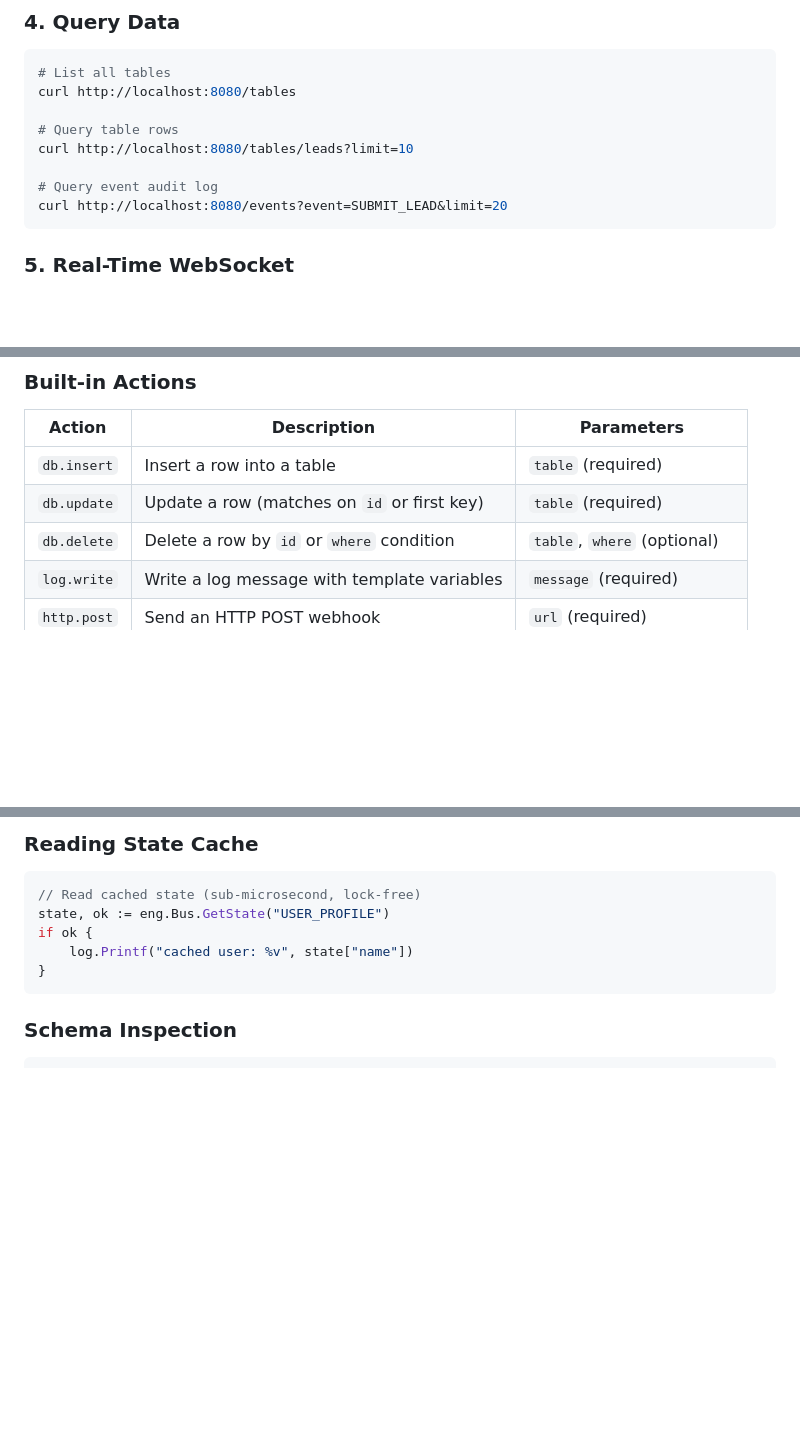
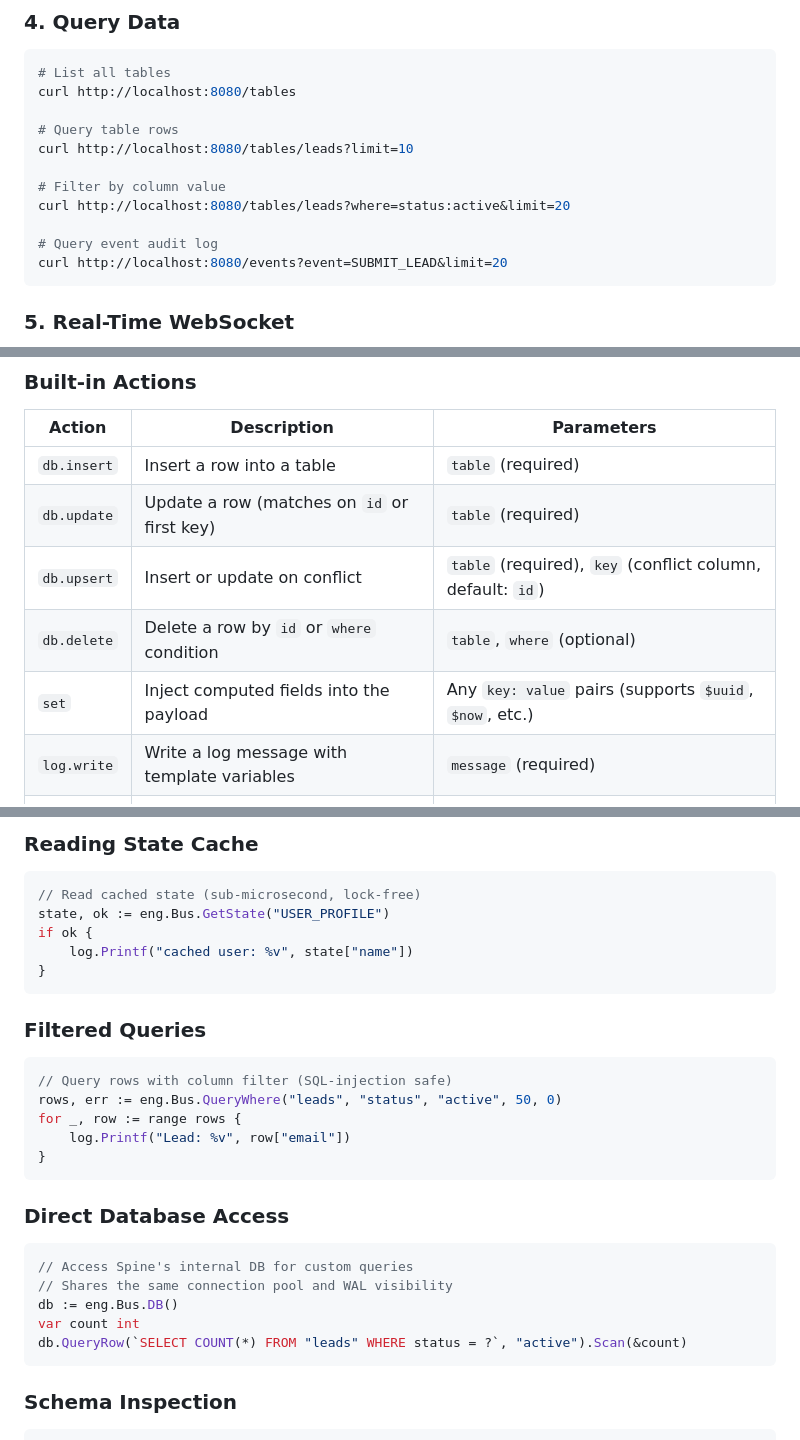
Before and after one commit to AmritRai1234/spine, a Markdown page: README.md, 3 parts joined by grey strips. Drawn GitHub-style; blank space fills up the shorter version.

````diff
--- a/README.md
+++ b/README.md
@@ -148,6 +149,9 @@ curl http://localhost:8080/tables
 # Query table rows
 curl http://localhost:8080/tables/leads?limit=10
 
+# Filter by column value
+curl http://localhost:8080/tables/leads?where=status:active&limit=20
+
 # Query event audit log
 curl http://localhost:8080/events?event=SUBMIT_LEAD&limit=20
 ```
@@ -217,7 +355,9 @@ routes:                    # Event → action pipelines
 |---|---|---|
 | `db.insert` | Insert a row into a table | `table` (required) |
 | `db.update` | Update a row (matches on `id` or first key) | `table` (required) |
+| `db.upsert` | Insert or update on conflict | `table` (required), `key` (conflict column, default: `id`) |
 | `db.delete` | Delete a row by `id` or `where` condition | `table`, `where` (optional) |
+| `set` | Inject computed fields into the payload | Any `key: value` pairs (supports `$uuid`, `$now`, etc.) |
 | `log.write` | Write a log message with template variables | `message` (required) |
 | `http.post` | Send an HTTP POST webhook | `url` (required) |
 | `emit` | Emit a chained event | `event`, `payload` (optional) |
@@ -405,6 +545,26 @@ state, ok := eng.Bus.GetState("USER_PROFILE")
 if ok {
     log.Printf("cached user: %v", state["name"])
 }
+```
+
+### Filtered Queries
+
+```go
+// Query rows with column filter (SQL-injection safe)
+rows, err := eng.Bus.QueryWhere("leads", "status", "active", 50, 0)
+for _, row := range rows {
+    log.Printf("Lead: %v", row["email"])
+}
+```
+
+### Direct Database Access
+
+```go
+// Access Spine's internal DB for custom queries
+// Shares the same connection pool and WAL visibility
+db := eng.Bus.DB()
+var count int
+db.QueryRow(`SELECT COUNT(*) FROM "leads" WHERE status = ?`, "active").Scan(&count)
 ```
 
 ### Schema Inspection
````
Also changed, not shown: other parts of README.md (+141 -4 lines).
